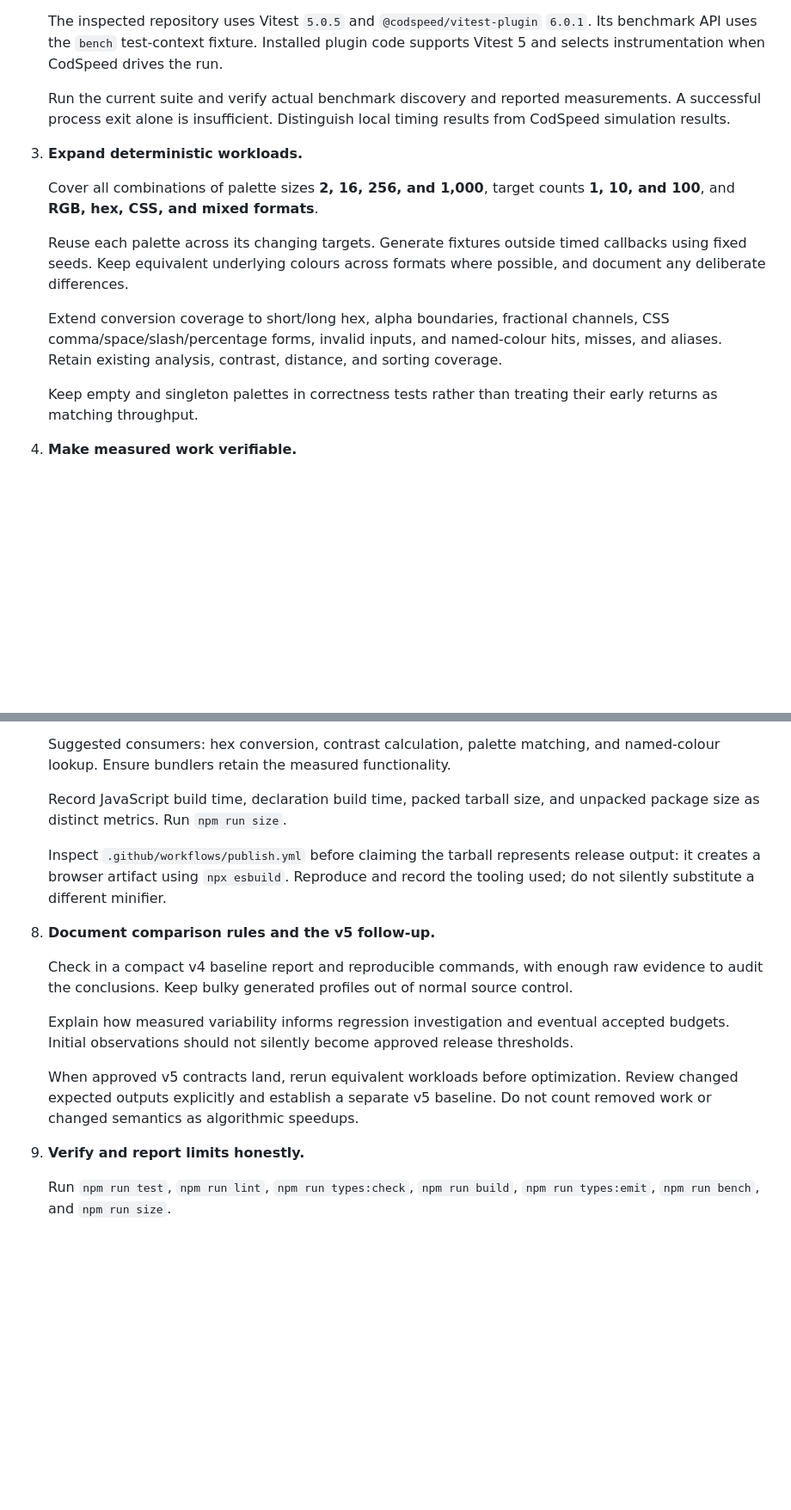
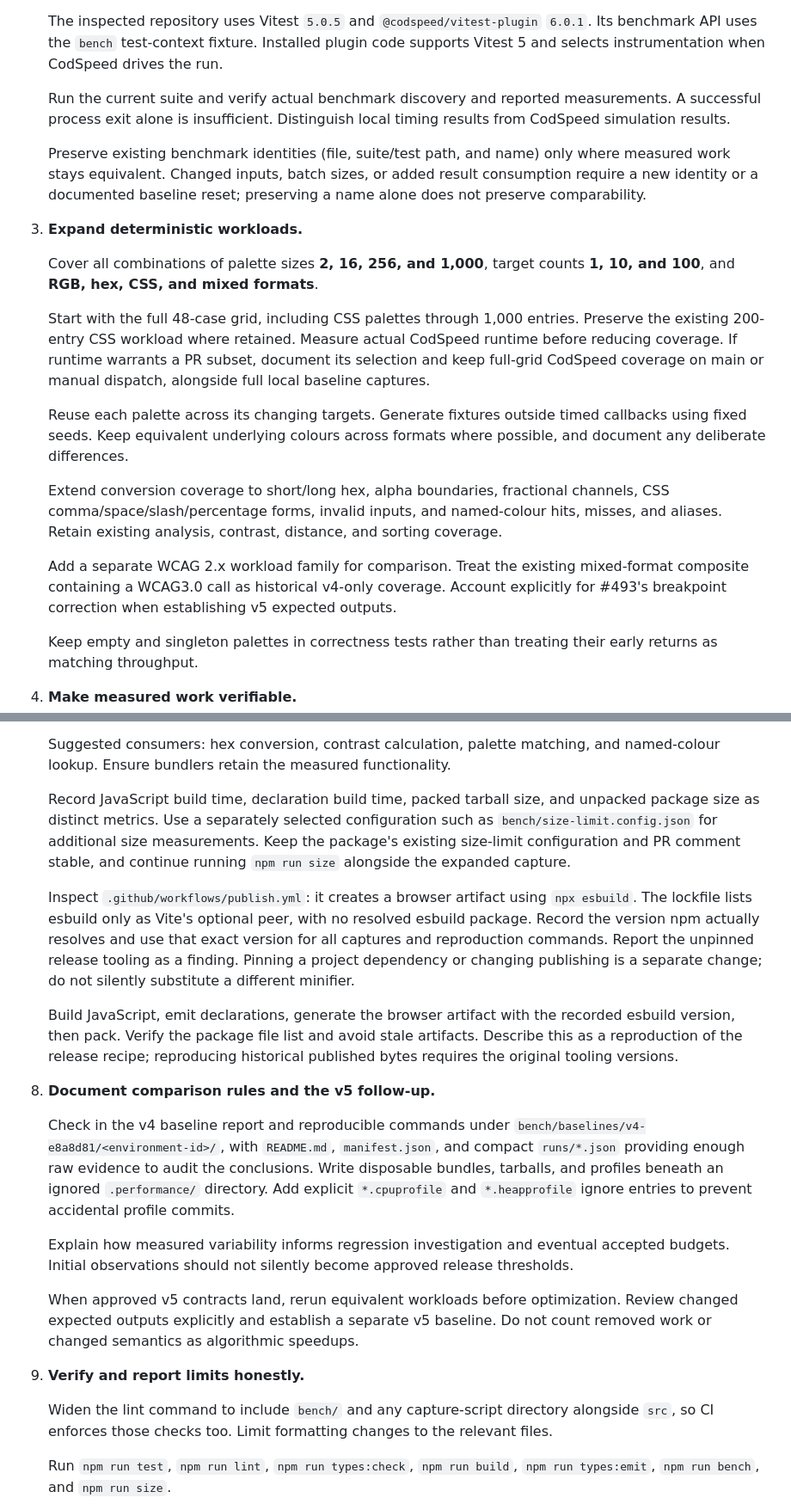
Before and after one commit to sardinedev/colour, a Markdown page: ISSUE-491-PLAN.md, 2 parts joined by grey strips. Shown at 86% size. GitHub-like rendering; blank space fills up the shorter version.

```diff
--- a/ISSUE-491-PLAN.md
+++ b/ISSUE-491-PLAN.md
@@ -34,10 +41,21 @@ not been run. Development dependencies have been installed.
    measurements. A successful process exit alone is insufficient. Distinguish
    local timing results from CodSpeed simulation results.
 
+   Preserve existing benchmark identities (file, suite/test path, and name)
+   only where measured work stays equivalent. Changed inputs, batch sizes, or
+   added result consumption require a new identity or a documented baseline
+   reset; preserving a name alone does not preserve comparability.
+
 3. **Expand deterministic workloads.**
 
    Cover all combinations of palette sizes **2, 16, 256, and 1,000**, target
    counts **1, 10, and 100**, and **RGB, hex, CSS, and mixed formats**.
+
+   Start with the full 48-case grid, including CSS palettes through 1,000
+   entries. Preserve the existing 200-entry CSS workload where retained.
+   Measure actual CodSpeed runtime before reducing coverage. If runtime
+   warrants a PR subset, document its selection and keep full-grid CodSpeed
+   coverage on main or manual dispatch, alongside full local baseline captures.
 
    Reuse each palette across its changing targets. Generate fixtures outside
    timed callbacks using fixed seeds. Keep equivalent underlying colours across
@@ -47,6 +65,11 @@ not been run. Development dependencies have been installed.
    channels, CSS comma/space/slash/percentage forms, invalid inputs, and
    named-colour hits, misses, and aliases. Retain existing analysis, contrast,
    distance, and sorting coverage.
+
+   Add a separate WCAG 2.x workload family for comparison. Treat the existing
+   mixed-format composite containing a WCAG3.0 call as historical v4-only
+   coverage. Account explicitly for #493's breakpoint correction when
+   establishing v5 expected outputs.
 
    Keep empty and singleton palettes in correctness tests rather than treating
    their early returns as matching throughput.
@@ -109,17 +134,34 @@ not been run. Development dependencies have been installed.
    and named-colour lookup. Ensure bundlers retain the measured functionality.
 
    Record JavaScript build time, declaration build time, packed tarball size,
-   and unpacked package size as distinct metrics. Run `npm run size`.
+   and unpacked package size as distinct metrics. Use a separately selected
+   configuration such as `bench/size-limit.config.json` for additional size
+   measurements. Keep the package's existing size-limit configuration and PR
+   comment stable, and continue running `npm run size` alongside the expanded
+   capture.
 
-   Inspect `.github/workflows/publish.yml` before claiming the tarball represents
-   release output: it creates a browser artifact using `npx esbuild`. Reproduce
-   and record the tooling used; do not silently substitute a different minifier.
+   Inspect `.github/workflows/publish.yml`: it creates a browser artifact using
+   `npx esbuild`. The lockfile lists esbuild only as Vite's optional peer, with
+   no resolved esbuild package. Record the version npm actually resolves and
+   use that exact version for all captures and reproduction commands. Report
+   the unpinned release tooling as a finding. Pinning a project dependency or
+   changing publishing is a separate change; do not silently substitute a
+   different minifier.
+
+   Build JavaScript, emit declarations, generate the browser artifact with the
+   recorded esbuild version, then pack. Verify the package file list and avoid
+   stale artifacts. Describe this as a reproduction of the release recipe;
+   reproducing historical published bytes requires the original tooling
+   versions.
 
 8. **Document comparison rules and the v5 follow-up.**
 
-   Check in a compact v4 baseline report and reproducible commands, with enough
-   raw evidence to audit the conclusions. Keep bulky generated profiles out of
-   normal source control.
+   Check in the v4 baseline report and reproducible commands under
+   `bench/baselines/v4-e8a8d81/<environment-id>/`, with `README.md`,
+   `manifest.json`, and compact `runs/*.json` providing enough raw evidence to
+   audit the conclusions. Write disposable bundles, tarballs, and profiles
+   beneath an ignored `.performance/` directory. Add explicit `*.cpuprofile`
+   and `*.heapprofile` ignore entries to prevent accidental profile commits.
 
    Explain how measured variability informs regression investigation and
    eventual accepted budgets. Initial observations should not silently become
@@ -132,6 +174,10 @@ not been run. Development dependencies have been installed.
 
 9. **Verify and report limits honestly.**
 
+   Widen the lint command to include `bench/` and any capture-script directory
+   alongside `src`, so CI enforces those checks too. Limit formatting changes
+   to the relevant files.
+
    Run `npm run test`, `npm run lint`, `npm run types:check`, `npm run build`,
    `npm run types:emit`, `npm run bench`, and `npm run size`.
 
```
Also changed, not shown: other parts of ISSUE-491-PLAN.md (+11 -2 lines).
